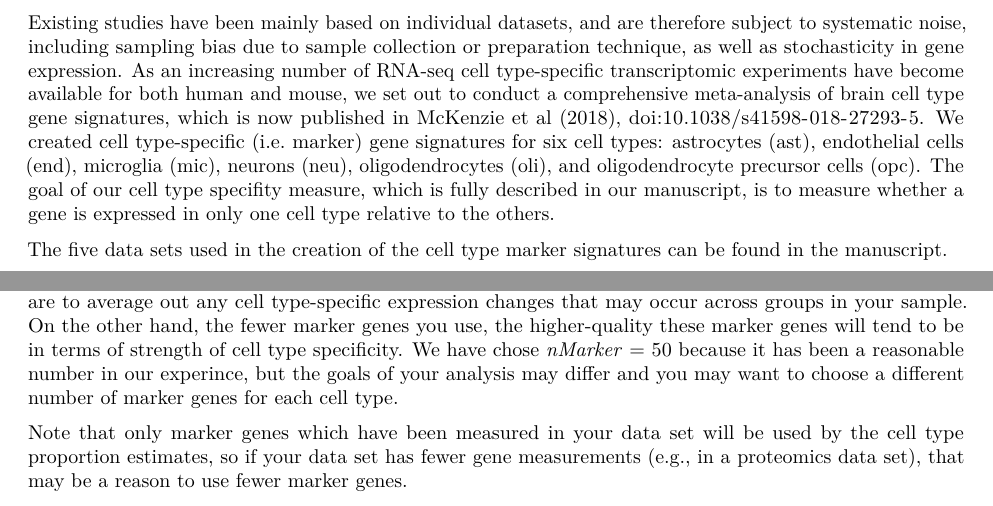
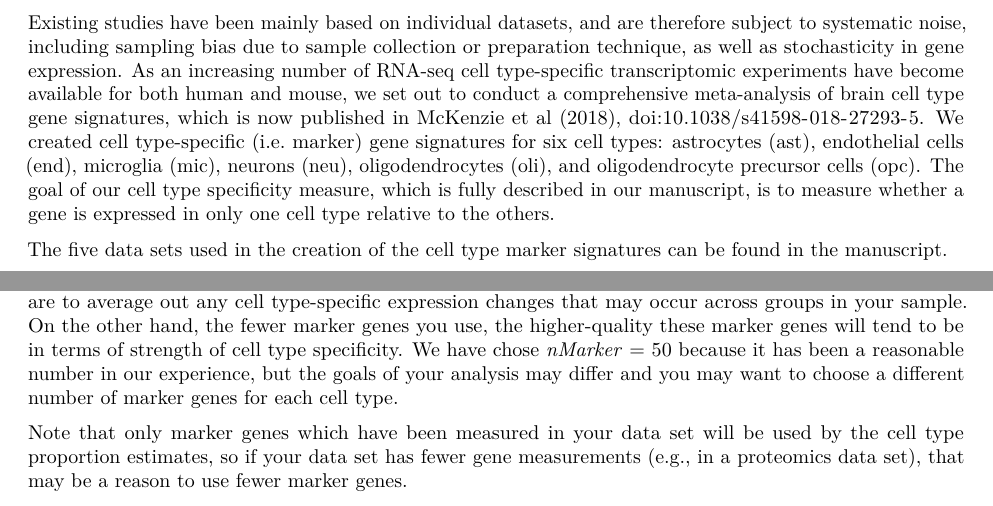
Before and after one commit to andymckenzie/BRETIGEA, an R Markdown document (vignettes/BRETIGEA_basic.Rmd): two parts of pages 1 and 6 of 21, joined at a grey line, cut so that both start at the same text. Rendered offline with R 4.5, knitr and Pandoc, then LaTeX, with nearby package versions.

Commit message:
spelling

```diff
--- a/vignettes/BRETIGEA_basic.Rmd
+++ b/vignettes/BRETIGEA_basic.Rmd
@@ -21,7 +21,7 @@ references:
 
 Several comprehensive RNA-seq experiments in different brain cell types have now been published in humans and mice. Some of these experiments have profiled gene expression of cell populations isolated through immunopanning procedures. Immunopanning involves immunoprecipitation of particular cell types in cell culture plates, based on selection for an antibody adsorbed to the plate surface. Others studies have performed RNA profiling of single cells with microfluidics devices and used clustering methods to identify cell types from the resulting RNA expression profiles. The devices used for single cell RNA sequencing (scRNA-seq) often select cells based on size or via encapsulation in a droplet and involve the creation of a cDNA library from the transcriptome from a theoretical maximum of one cell.
 
-Existing studies have been mainly based on individual datasets, and are therefore subject to systematic noise, including sampling bias due to sample collection or preparation technique, as well as stochasticity in gene expression. As an increasing number of RNA-seq cell type-specific transcriptomic experiments have become available for both human and mouse, we set out to conduct a comprehensive meta-analysis of brain cell type gene signatures, which is now published in McKenzie et al (2018), <doi:10.1038/s41598-018-27293-5>. We created cell type-specific (i.e. marker) gene signatures for six cell types: astrocytes (ast), endothelial cells (end), microglia (mic), neurons (neu), oligodendrocytes (oli), and oligodendrocyte precursor cells (opc). The goal of our cell type specifity measure, which is fully described in our manuscript, is to measure whether a gene is expressed in only one cell type relative to the others.
+Existing studies have been mainly based on individual datasets, and are therefore subject to systematic noise, including sampling bias due to sample collection or preparation technique, as well as stochasticity in gene expression. As an increasing number of RNA-seq cell type-specific transcriptomic experiments have become available for both human and mouse, we set out to conduct a comprehensive meta-analysis of brain cell type gene signatures, which is now published in McKenzie et al (2018), <doi:10.1038/s41598-018-27293-5>. We created cell type-specific (i.e. marker) gene signatures for six cell types: astrocytes (ast), endothelial cells (end), microglia (mic), neurons (neu), oligodendrocytes (oli), and oligodendrocyte precursor cells (opc). The goal of our cell type specificity measure, which is fully described in our manuscript, is to measure whether a gene is expressed in only one cell type relative to the others.
 
 The five data sets  used in the creation of the cell type marker signatures can [be found in the manuscript](https://www.nature.com/articles/s41598-018-27293-5/tables/1).
 
@@ -56,7 +56,7 @@ kable(head(ct_res))
 
 ## Selecting the nMarker parameter
 
-Note that the above analysis uses *nMarker* = 50 marker genes. A notable trade-off in the selection of the number of marker genes to include in the analysis is that the more marker genes you use, the more likely you are to average out any cell type-specific expression changes that may occur across groups in your sample. On the other hand, the fewer marker genes you use, the higher-quality these marker genes will tend to be in terms of strength of cell type specificity. We have chose *nMarker* = 50 because it has been a reasonable number in our experince, but the goals of your analysis may differ and you may want to choose a different number of marker genes for each cell type.
+Note that the above analysis uses *nMarker* = 50 marker genes. A notable trade-off in the selection of the number of marker genes to include in the analysis is that the more marker genes you use, the more likely you are to average out any cell type-specific expression changes that may occur across groups in your sample. On the other hand, the fewer marker genes you use, the higher-quality these marker genes will tend to be in terms of strength of cell type specificity. We have chose *nMarker* = 50 because it has been a reasonable number in our experience, but the goals of your analysis may differ and you may want to choose a different number of marker genes for each cell type.
 
 Note that only marker genes which have been measured in your data set will be used by the cell type proportion estimates, so if your data set has fewer gene measurements (e.g., in a proteomics data set), that may be a reason to use fewer marker genes.
 
```
